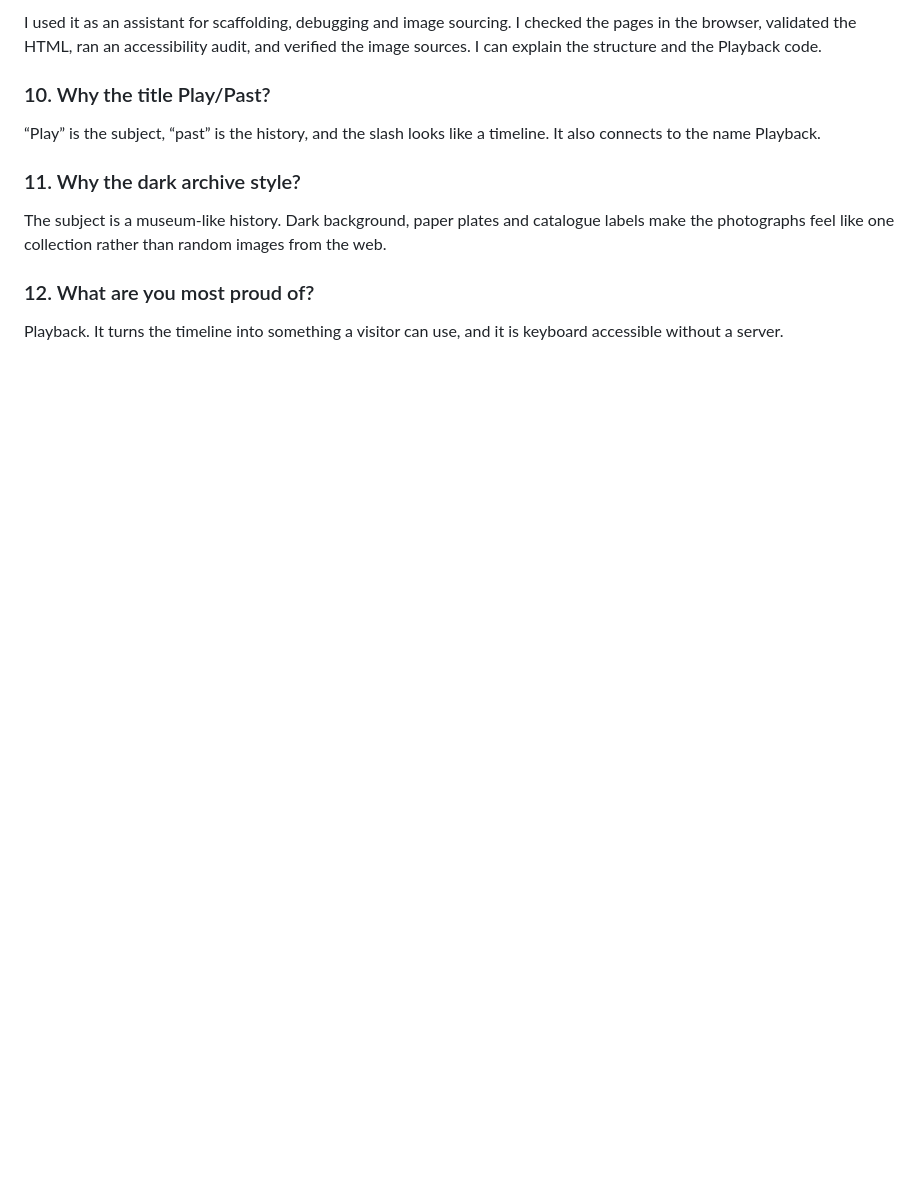
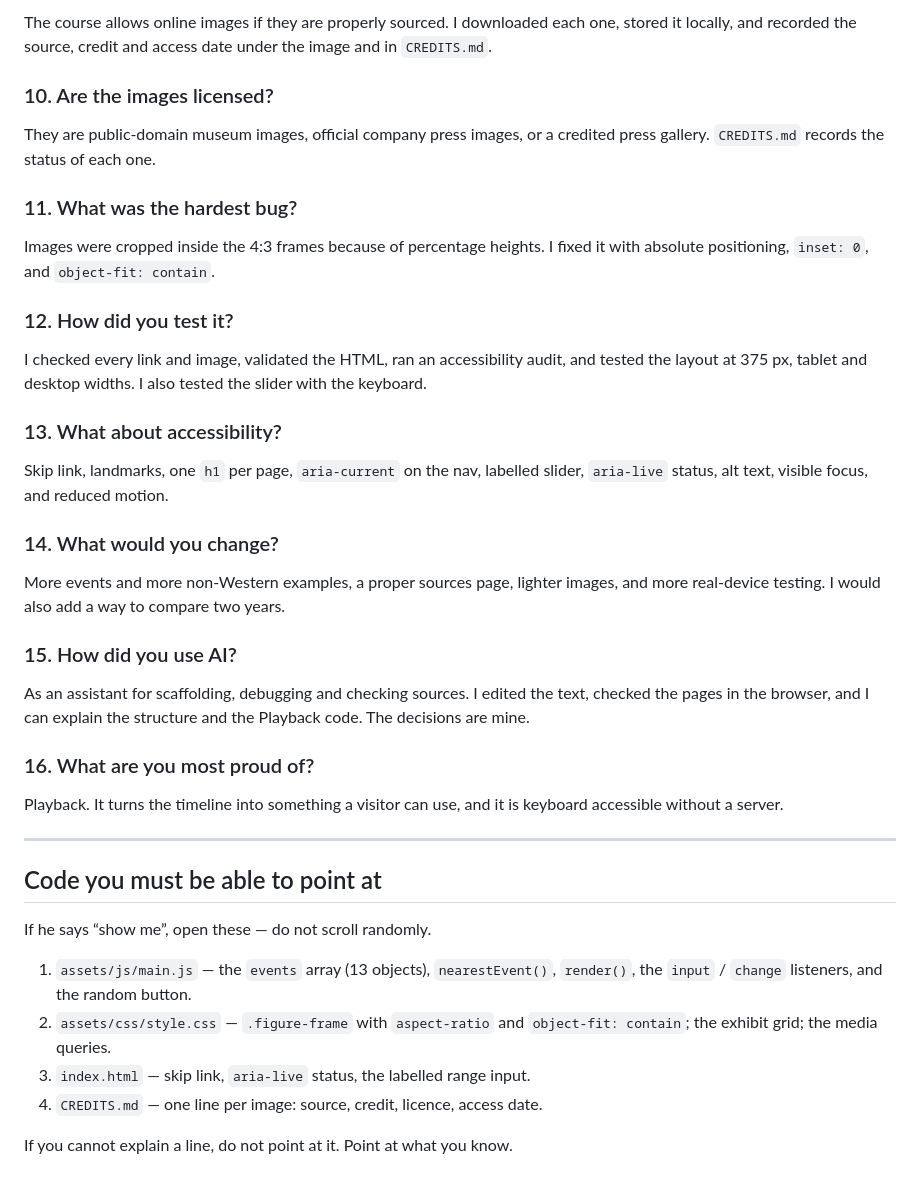
Before and after one commit to EbenLuo/work, a Markdown page: PRESENTATION.md, the part around one of its changes. Drawn GitHub-style; blank space fills up the shorter version.

```diff
--- a/PRESENTATION.md
+++ b/PRESENTATION.md
@@ -135,14 +181,56 @@ More years in Playback, a filter by era, more real-device testing, and stronger
 
-I used it as an assistant for scaffolding, debugging and image sourcing. I checked the pages in the browser, validated the HTML, ran an accessibility audit, and verified the image sources. I can explain the structure and the Playback code.
+The course allows online images if they are properly sourced. I downloaded each
+one, stored it locally, and recorded the source, credit and access date under the
+image and in `CREDITS.md`.
 
-### 10. Why the title Play/Past?
+### 10. Are the images licensed?
 
-“Play” is the subject, “past” is the history, and the slash looks like a timeline. It also connects to the name Playback.
+They are public-domain museum images, official company press images, or a credited
+press gallery. `CREDITS.md` records the status of each one.
 
-### 11. Why the dark archive style?
+### 11. What was the hardest bug?
 
-The subject is a museum-like history. Dark background, paper plates and catalogue labels make the photographs feel like one collection rather than random images from the web.
+Images were cropped inside the 4:3 frames because of percentage heights. I fixed
+it with absolute positioning, `inset: 0`, and `object-fit: contain`.
 
-### 12. What are you most proud of?
+### 12. How did you test it?
 
-Playback. It turns the timeline into something a visitor can use, and it is keyboard accessible without a server.
+I checked every link and image, validated the HTML, ran an accessibility audit,
+and tested the layout at 375 px, tablet and desktop widths. I also tested the
+slider with the keyboard.
+
+### 13. What about accessibility?
+
+Skip link, landmarks, one `h1` per page, `aria-current` on the nav, labelled
+slider, `aria-live` status, alt text, visible focus, and reduced motion.
+
+### 14. What would you change?
+
+More events and more non-Western examples, a proper sources page, lighter images,
+and more real-device testing. I would also add a way to compare two years.
+
+### 15. How did you use AI?
+
+As an assistant for scaffolding, debugging and checking sources. I edited the
+text, checked the pages in the browser, and I can explain the structure and the
+Playback code. The decisions are mine.
+
+### 16. What are you most proud of?
+
+Playback. It turns the timeline into something a visitor can use, and it is
+keyboard accessible without a server.
+
+---
+
+## Code you must be able to point at
+
+If he says “show me”, open these — do not scroll randomly.
+
+1. `assets/js/main.js` — the `events` array (13 objects), `nearestEvent()`,
+   `render()`, the `input` / `change` listeners, and the random button.
+2. `assets/css/style.css` — `.figure-frame` with `aspect-ratio` and
+   `object-fit: contain`; the exhibit grid; the media queries.
+3. `index.html` — skip link, `aria-live` status, the labelled range input.
+4. `CREDITS.md` — one line per image: source, credit, licence, access date.
+
+If you cannot explain a line, do not point at it. Point at what you know.
```
Also changed, not shown: other parts of PRESENTATION.md (+115 -69 lines).
